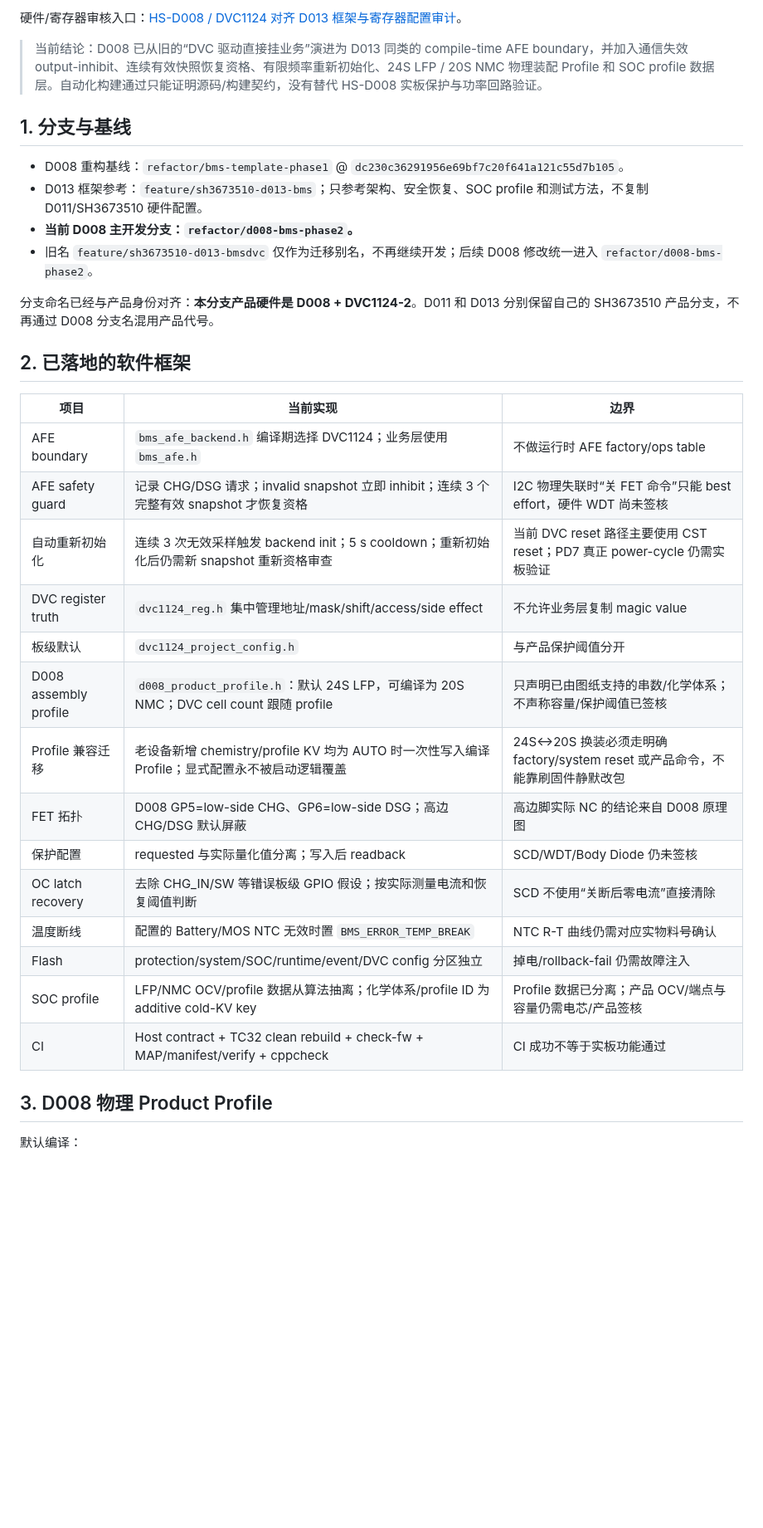
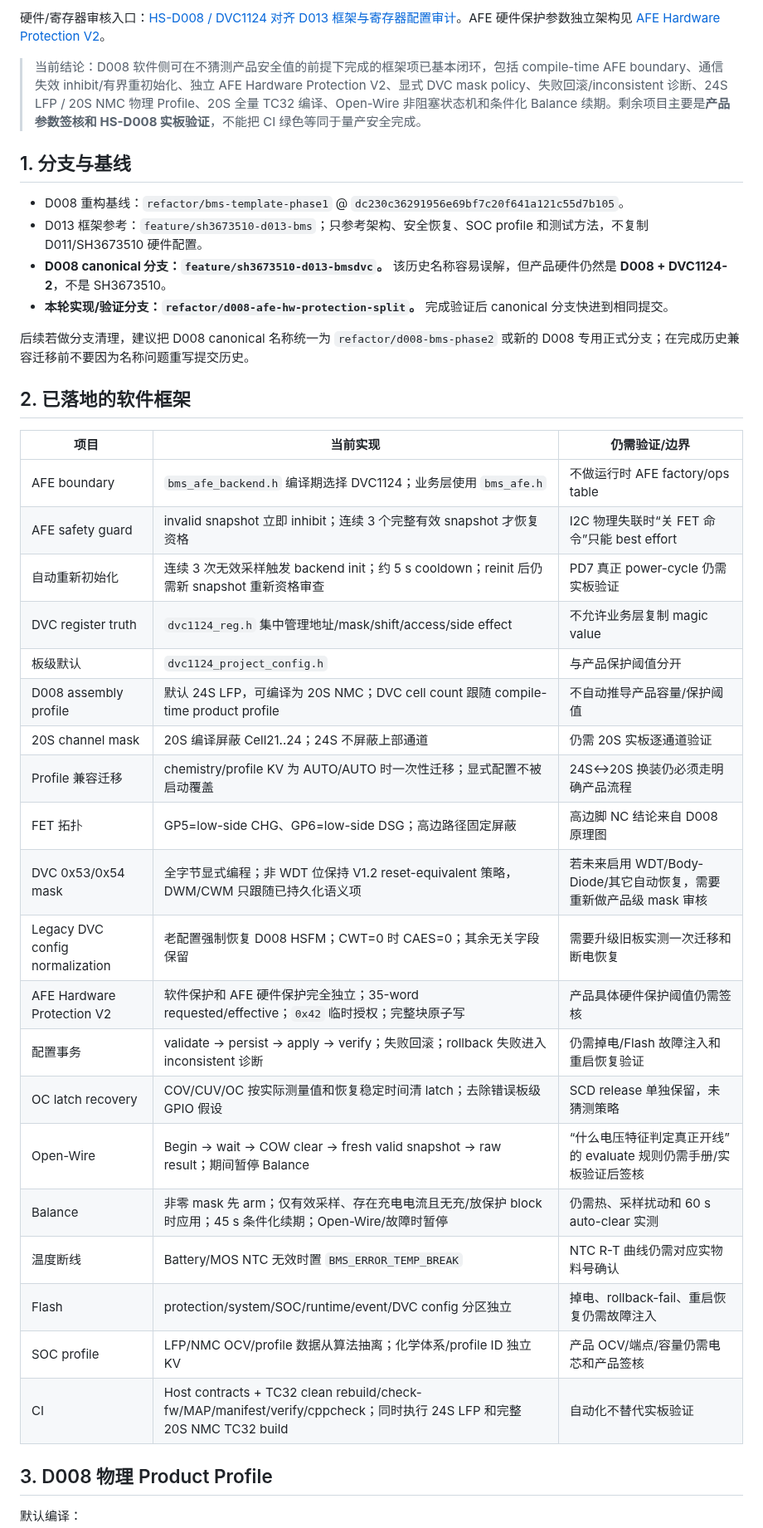
Before and after one commit to CS19970929/telink-new-sdk-b85, a Markdown page: docs/D008_DEVELOPMENT_STATUS.md, the part around one of its changes. Shown at 83% size. GitHub-like rendering; blank space fills up the shorter version.

```diff
--- a/docs/D008_DEVELOPMENT_STATUS.md
+++ b/docs/D008_DEVELOPMENT_STATUS.md
@@ -4,35 +4,41 @@
 
-硬件/寄存器审核入口：[HS-D008 / DVC1124 对齐 D013 框架与寄存器配置审计](HS-D008_DVC1124_D013_Framework_Audit_2026-09-14.md)。
+硬件/寄存器审核入口：[HS-D008 / DVC1124 对齐 D013 框架与寄存器配置审计](HS-D008_DVC1124_D013_Framework_Audit_2026-09-14.md)。AFE 硬件保护参数独立架构见 [AFE Hardware Protection V2](AFE_HARDWARE_PROTECTION_V2.md)。
 
-> 当前结论：D008 已从旧的“DVC 驱动直接挂业务”演进为 D013 同类的 compile-time AFE boundary，并加入通信失效 output-inhibit、连续有效快照恢复资格、有限频率重新初始化、24S LFP / 20S NMC 物理装配 Profile 和 SOC profile 数据层。自动化构建通过只能证明源码/构建契约，没有替代 HS-D008 实板保护与功率回路验证。
+> 当前结论：D008 软件侧可在不猜测产品安全值的前提下完成的框架项已基本闭环，包括 compile-time AFE boundary、通信失效 inhibit/有界重初始化、独立 AFE Hardware Protection V2、显式 DVC mask policy、失败回滚/inconsistent 诊断、24S LFP / 20S NMC 物理 Profile、20S 全量 TC32 编译、Open-Wire 非阻塞状态机和条件化 Balance 续期。剩余项目主要是**产品参数签核和 HS-D008 实板验证**，不能把 CI 绿色等同于量产安全完成。
 
 ## 1. 分支与基线
 
 - D008 重构基线：`refactor/bms-template-phase1` @ `dc230c36291956e69bf7c20f641a121c55d7b105`。
 - D013 框架参考：`feature/sh3673510-d013-bms`；只参考架构、安全恢复、SOC profile 和测试方法，不复制 D011/SH3673510 硬件配置。
-- **当前 D008 主开发分支：`refactor/d008-bms-phase2`。**
-- 旧名 `feature/sh3673510-d013-bmsdvc` 仅作为迁移别名，不再继续开发；后续 D008 修改统一进入 `refactor/d008-bms-phase2`。
+- **D008 canonical 分支：`feature/sh3673510-d013-bmsdvc`。** 该历史名称容易误解，但产品硬件仍然是 **D008 + DVC1124-2**，不是 SH3673510。
+- **本轮实现/验证分支：`refactor/d008-afe-hw-protection-split`。** 完成验证后 canonical 分支快进到相同提交。
 
-分支命名已经与产品身份对齐：**本分支产品硬件是 D008 + DVC1124-2**。D011 和 D013 分别保留自己的 SH3673510 产品分支，不再通过 D008 分支名混用产品代号。
+后续若做分支清理，建议把 D008 canonical 名称统一为 `refactor/d008-bms-phase2` 或新的 D008 专用正式分支；在完成历史兼容迁移前不要因为名称问题重写提交历史。
 
 ## 2. 已落地的软件框架
 
-| 项目 | 当前实现 | 边界 |
+| 项目 | 当前实现 | 仍需验证/边界 |
 |---|---|---|
 | AFE boundary | `bms_afe_backend.h` 编译期选择 DVC1124；业务层使用 `bms_afe.h` | 不做运行时 AFE factory/ops table |
-| AFE safety guard | 记录 CHG/DSG 请求；invalid snapshot 立即 inhibit；连续 3 个完整有效 snapshot 才恢复资格 | I2C 物理失联时“关 FET 命令”只能 best effort，硬件 WDT 尚未签核 |
-| 自动重新初始化 | 连续 3 次无效采样触发 backend init；5 s cooldown；重新初始化后仍需新 snapshot 重新资格审查 | 当前 DVC reset 路径主要使用 CST reset；PD7 真正 power-cycle 仍需实板验证 |
+| AFE safety guard | invalid snapshot 立即 inhibit；连续 3 个完整有效 snapshot 才恢复资格 | I2C 物理失联时“关 FET 命令”只能 best effort |
+| 自动重新初始化 | 连续 3 次无效采样触发 backend init；约 5 s cooldown；reinit 后仍需新 snapshot 重新资格审查 | PD7 真正 power-cycle 仍需实板验证 |
 | DVC register truth | `dvc1124_reg.h` 集中管理地址/mask/shift/access/side effect | 不允许业务层复制 magic value |
 | 板级默认 | `dvc1124_project_config.h` | 与产品保护阈值分开 |
-| D008 assembly profile | `d008_product_profile.h`：默认 24S LFP，可编译为 20S NMC；DVC cell count 跟随 profile | 只声明已由图纸支持的串数/化学体系；不声称容量/保护阈值已签核 |
-| Profile 兼容迁移 | 老设备新增 chemistry/profile KV 均为 AUTO 时一次性写入编译 Profile；显式配置永不被启动逻辑覆盖 | 24S↔20S 换装必须走明确 factory/system reset 或产品命令，不能靠刷固件静默改包 |
-| FET 拓扑 | D008 GP5=low-side CHG、GP6=low-side DSG；高边 CHG/DSG 默认屏蔽 | 高边脚实际 NC 的结论来自 D008 原理图 |
-| 保护配置 | requested 与实际量化值分离；写入后 readback | SCD/WDT/Body Diode 仍未签核 |
-| OC latch recovery | 去除 CHG_IN/SW 等错误板级 GPIO 假设；按实际测量电流和恢复阈值判断 | SCD 不使用“关断后零电流”直接清除 |
-| 温度断线 | 配置的 Battery/MOS NTC 无效时置 `BMS_ERROR_TEMP_BREAK` | NTC R-T 曲线仍需对应实物料号确认 |
-| Flash | protection/system/SOC/runtime/event/DVC config 分区独立 | 掉电/rollback-fail 仍需故障注入 |
-| SOC profile | LFP/NMC OCV/profile 数据从算法抽离；化学体系/profile ID 为 additive cold-KV key | Profile 数据已分离；产品 OCV/端点与容量仍需电芯/产品签核 |
-| CI | Host contract + TC32 clean rebuild + check-fw + MAP/manifest/verify + cppcheck | CI 成功不等于实板功能通过 |
+| D008 assembly profile | 默认 24S LFP，可编译为 20S NMC；DVC cell count 跟随 compile-time product profile | 不自动推导产品容量/保护阈值 |
+| 20S channel mask | 20S 编译屏蔽 Cell21..24；24S 不屏蔽上部通道 | 仍需 20S 实板逐通道验证 |
+| Profile 兼容迁移 | chemistry/profile KV 为 AUTO/AUTO 时一次性迁移；显式配置不被启动覆盖 | 24S↔20S 换装仍必须走明确产品流程 |
+| FET 拓扑 | GP5=low-side CHG、GP6=low-side DSG；高边路径固定屏蔽 | 高边脚 NC 结论来自 D008 原理图 |
+| DVC 0x53/0x54 mask | 全字节显式编程；非 WDT 位保持 V1.2 reset-equivalent 策略，DWM/CWM 只跟随已持久化语义项 | 若未来启用 WDT/Body-Diode/其它自动恢复，需要重新做产品级 mask 审核 |
+| Legacy DVC config normalization | 老配置强制恢复 D008 HSFM；CWT=0 时 CAES=0；其余无关字段保留 | 需要升级旧板实测一次迁移和断电恢复 |
+| AFE Hardware Protection V2 | 软件保护和 AFE 硬件保护完全独立；35-word requested/effective；`0x42` 临时授权；完整块原子写 | 产品具体硬件保护阈值仍需签核 |
+| 配置事务 | validate → persist → apply → verify；失败回滚；rollback 失败进入 inconsistent 诊断 | 仍需掉电/Flash 故障注入和重启恢复验证 |
+| OC latch recovery | COV/CUV/OC 按实际测量值和恢复稳定时间清 latch；去除错误板级 GPIO 假设 | SCD release 单独保留，未猜测策略 |
+| Open-Wire | Begin → wait → COW clear → fresh valid snapshot → raw result；期间暂停 Balance | “什么电压特征判定真正开线”的 evaluate 规则仍需手册/实板验证后签核 |
+| Balance | 非零 mask 先 arm；仅有效采样、存在充电电流且无充/放保护 block 时应用；45 s 条件化续期；Open-Wire/故障时暂停 | 仍需热、采样扰动和 60 s auto-clear 实测 |
+| 温度断线 | Battery/MOS NTC 无效时置 `BMS_ERROR_TEMP_BREAK` | NTC R-T 曲线仍需对应实物料号确认 |
+| Flash | protection/system/SOC/runtime/event/DVC config 分区独立 | 掉电、rollback-fail、重启恢复仍需故障注入 |
+| SOC profile | LFP/NMC OCV/profile 数据从算法抽离；化学体系/profile ID 独立 KV | 产品 OCV/端点/容量仍需电芯和产品签核 |
+| CI | Host contracts + TC32 clean rebuild/check-fw/MAP/manifest/verify/cppcheck；同时执行 24S LFP 和完整 20S NMC TC32 build | 自动化不替代实板验证 |
 
 ## 3. D008 物理 Product Profile
 
```
Also changed, not shown: other parts of docs/D008_DEVELOPMENT_STATUS.md (+38 -42 lines).
